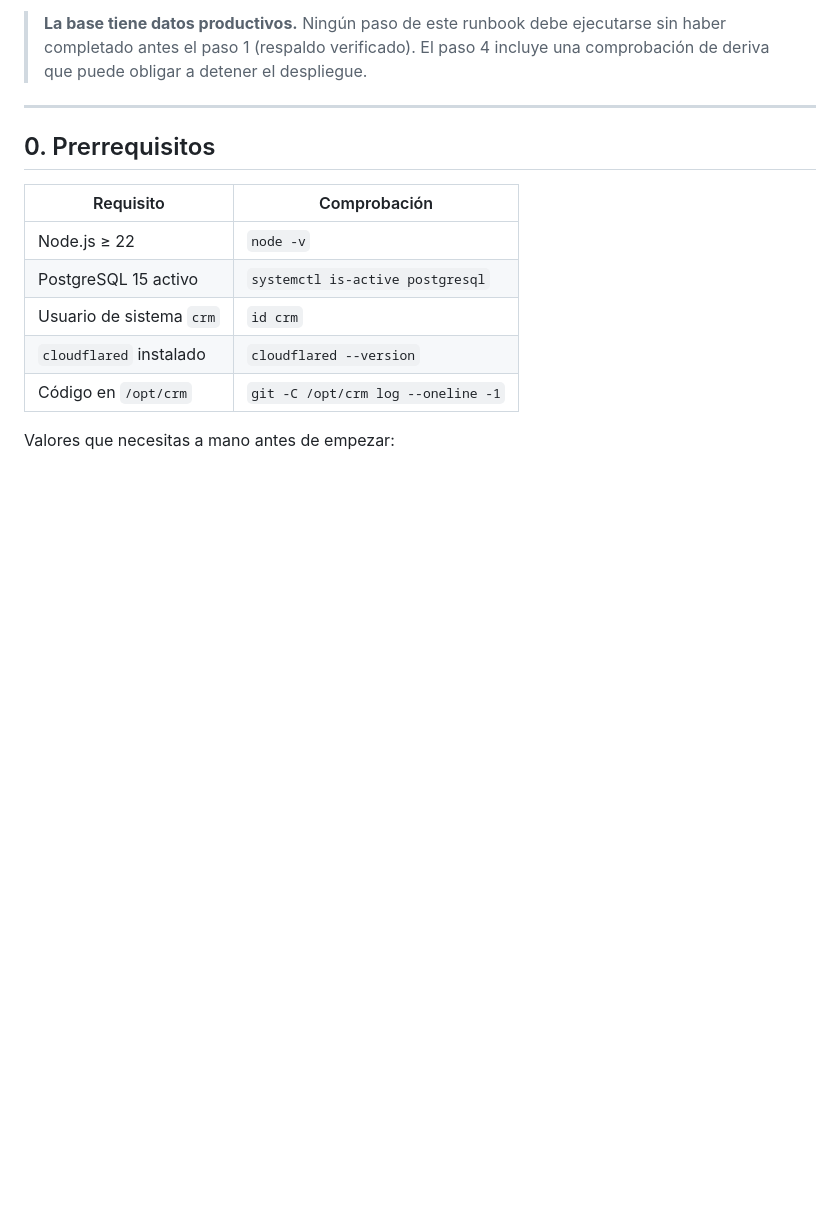
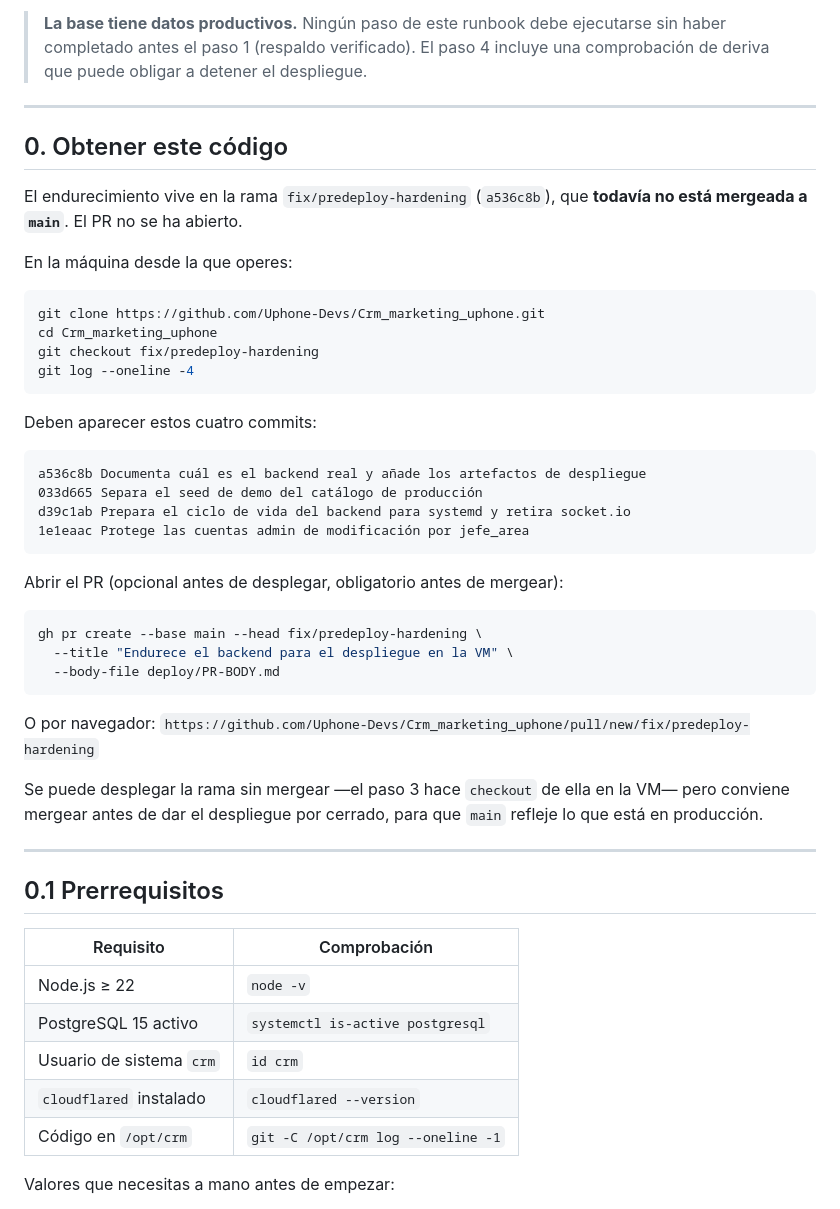
Before and after one commit to Uphone-Devs/Crm_marketing_uphone, a Markdown page: deploy/RUNBOOK.md, the part around the change. Rendered like a GitHub page; blank space fills up the shorter version.

````diff
--- a/deploy/RUNBOOK.md
+++ b/deploy/RUNBOOK.md
@@ -8,7 +8,43 @@
 
 ---
 
-## 0. Prerrequisitos
+## 0. Obtener este código
+
+El endurecimiento vive en la rama `fix/predeploy-hardening` (`a536c8b`), que **todavía no está mergeada a `main`**. El PR no se ha abierto.
+
+En la máquina desde la que operes:
+
+```bash
+git clone https://github.com/Uphone-Devs/Crm_marketing_uphone.git
+cd Crm_marketing_uphone
+git checkout fix/predeploy-hardening
+git log --oneline -4
+```
+
+Deben aparecer estos cuatro commits:
+
+```
+a536c8b Documenta cuál es el backend real y añade los artefactos de despliegue
+033d665 Separa el seed de demo del catálogo de producción
+d39c1ab Prepara el ciclo de vida del backend para systemd y retira socket.io
+1e1eaac Protege las cuentas admin de modificación por jefe_area
+```
+
+Abrir el PR (opcional antes de desplegar, obligatorio antes de mergear):
+
+```bash
+gh pr create --base main --head fix/predeploy-hardening \
+  --title "Endurece el backend para el despliegue en la VM" \
+  --body-file deploy/PR-BODY.md
+```
+
+O por navegador: `https://github.com/Uphone-Devs/Crm_marketing_uphone/pull/new/fix/predeploy-hardening`
+
+Se puede desplegar la rama sin mergear —el paso 3 hace `checkout` de ella en la VM— pero conviene mergear antes de dar el despliegue por cerrado, para que `main` refleje lo que está en producción.
+
+---
+
+## 0.1 Prerrequisitos
 
 | Requisito | Comprobación |
 |---|---|
````
Also changed, not shown: deploy/PR-BODY.md (added, +44 -0 lines).
